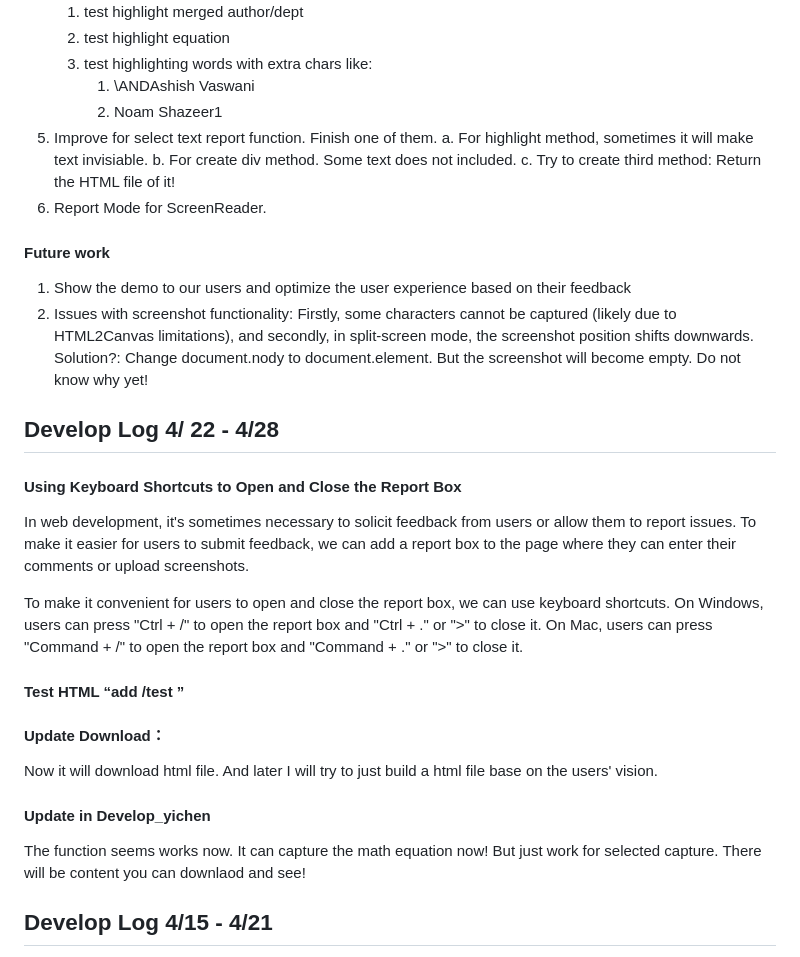
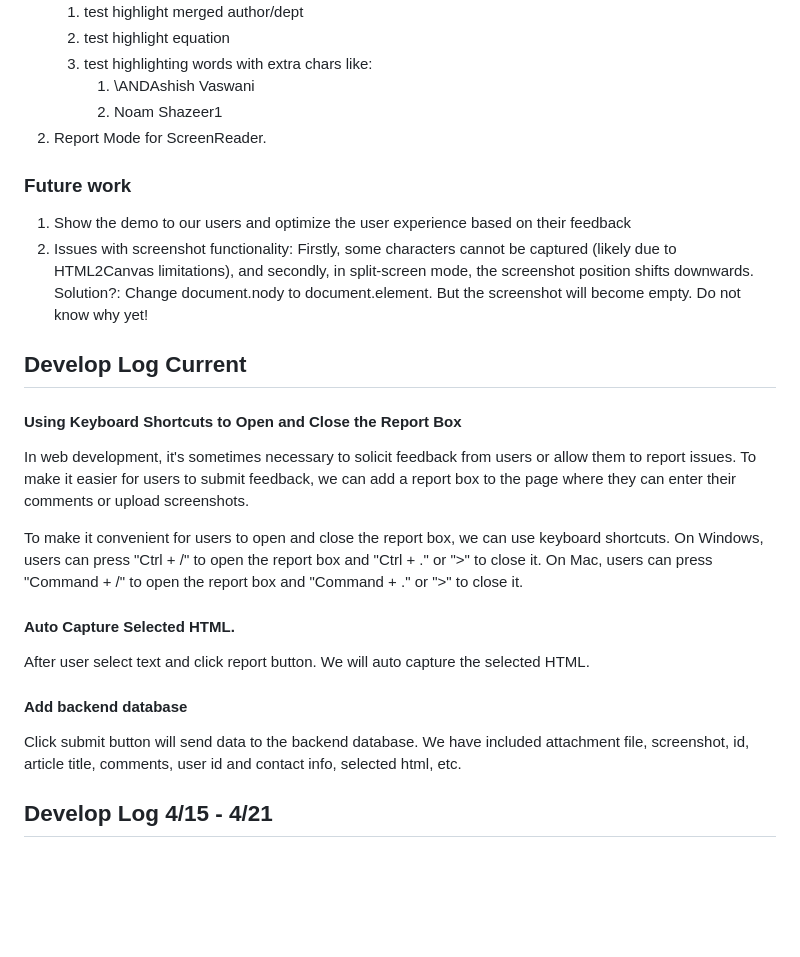
Before and after one commit to arXiv/html_feedback, a Markdown page: README.md, the part around the change printed below. Rendered like a GitHub page; blank space fills up the shorter version.

```diff
--- a/README.md
+++ b/README.md
@@ -44,19 +79,15 @@ Start the server by `python app.py` or `flask --app app run`
    3. test highlighting words with extra chars like:
       1. \ANDAshish Vaswani
       2. Noam Shazeer1
-5. Improve for select text report function. Finish one of them.
-   a. For highlight method, sometimes it will make text invisiable.
-   b. For create div method. Some text does not included.
-   c. Try to create third method: Return the HTML file of it!
-6. Report Mode for ScreenReader.
+2. Report Mode for ScreenReader.
 
-#### Future work
+### Future work
 
 1. Show the demo to our users and optimize the user experience based on their feedback
 2. Issues with screenshot functionality: Firstly, some characters cannot be captured (likely due to HTML2Canvas limitations), and secondly, in split-screen mode, the screenshot position shifts downwards.
    Solution?: Change document.nody to document.element. But the screenshot will become empty. Do not know why yet!
 
-## Develop Log 4/ 22 - 4/28
+## Develop Log Current
 
 #### Using Keyboard Shortcuts to Open and Close the Report Box
 
@@ -64,14 +95,12 @@ In web development, it's sometimes necessary to solicit feedback from users or a
 
 To make it convenient for users to open and close the report box, we can use keyboard shortcuts. On Windows, users can press "Ctrl + /" to open the report box and "Ctrl + ." or ">" to close it. On Mac, users can press "Command + /" to open the report box and "Command + ." or ">" to close it.
 
-#### Test HTML “add /test ”
+#### Auto Capture Selected HTML.
+After user select text and click report button. We will auto capture the selected HTML.
 
-#### Update Download：
+#### Add backend database
 
-Now it will download html file. And later I will try to just build a html file base on the users' vision.
-#### Update in Develop_yichen
-The function seems works now. It can capture the math equation now!
-But just work for selected capture. There will be content you can downlaod and see!
+Click submit button will send data to the backend database. We have included attachment file, screenshot, id, article title, comments, user id and contact info, selected html, etc.
 
 
 ## Develop Log 4/15 - 4/21
```
Also changed, not shown: other parts of README.md (+56 -21 lines).
